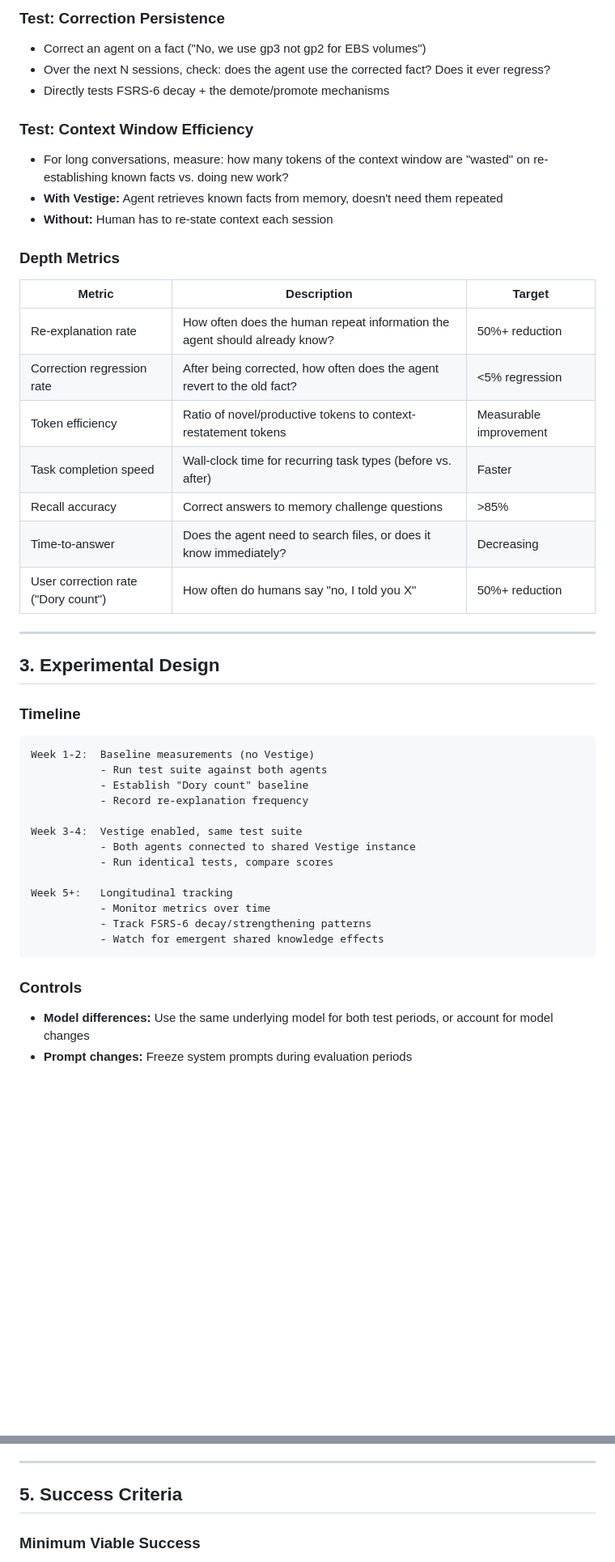
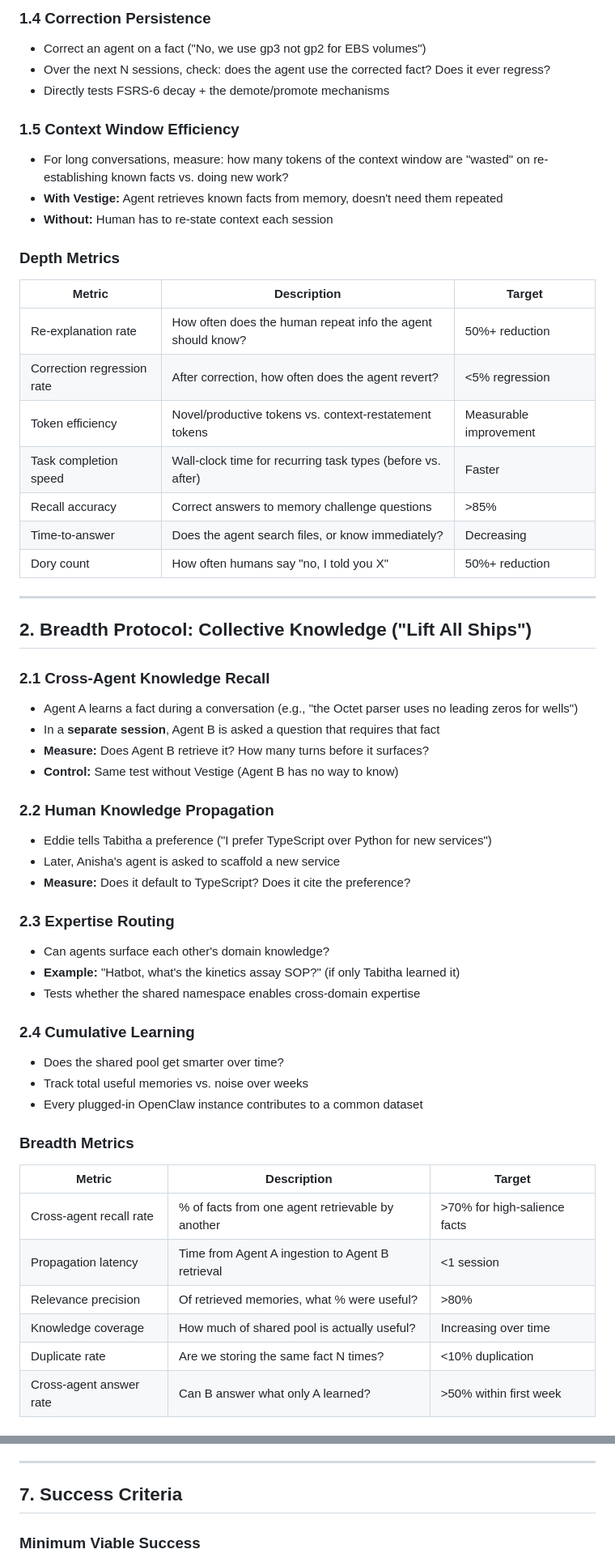
Before and after one commit to zeroaltitude/openclaw-plugins, a Markdown page: docs/EVALUATION.md, 2 parts joined by grey strips. Shown at 81% size. Drawn GitHub-style; blank space fills up the shorter version.

````diff
--- a/docs/EVALUATION.md
+++ b/docs/EVALUATION.md
@@ -69,10 +39,12 @@ The dream metric: **"How often does a human have to re-explain something they al
 
-### Test: Correction Persistence
+### 1.4 Correction Persistence
+
 - Correct an agent on a fact ("No, we use gp3 not gp2 for EBS volumes")
 - Over the next N sessions, check: does the agent use the corrected fact? Does it ever regress?
 - Directly tests FSRS-6 decay + the demote/promote mechanisms
 
-### Test: Context Window Efficiency
+### 1.5 Context Window Efficiency
+
 - For long conversations, measure: how many tokens of the context window are "wasted" on re-establishing known facts vs. doing new work?
 - **With Vestige:** Agent retrieves known facts from memory, doesn't need them repeated
 - **Without:** Human has to re-state context each session
@@ -81,36 +53,51 @@ The dream metric: **"How often does a human have to re-explain something they al
 
 | Metric | Description | Target |
 |--------|-------------|--------|
-| Re-explanation rate | How often does the human repeat information the agent should already know? | 50%+ reduction |
-| Correction regression rate | After being corrected, how often does the agent revert to the old fact? | <5% regression |
-| Token efficiency | Ratio of novel/productive tokens to context-restatement tokens | Measurable improvement |
+| Re-explanation rate | How often does the human repeat info the agent should know? | 50%+ reduction |
+| Correction regression rate | After correction, how often does the agent revert? | <5% regression |
+| Token efficiency | Novel/productive tokens vs. context-restatement tokens | Measurable improvement |
 | Task completion speed | Wall-clock time for recurring task types (before vs. after) | Faster |
 | Recall accuracy | Correct answers to memory challenge questions | >85% |
-| Time-to-answer | Does the agent need to search files, or does it know immediately? | Decreasing |
-| User correction rate ("Dory count") | How often do humans say "no, I told you X" | 50%+ reduction |
+| Time-to-answer | Does the agent search files, or know immediately? | Decreasing |
+| Dory count | How often humans say "no, I told you X" | 50%+ reduction |
 
 ---
 
-## 3. Experimental Design
+## 2. Breadth Protocol: Collective Knowledge ("Lift All Ships")
 
-### Timeline
+### 2.1 Cross-Agent Knowledge Recall
 
-```
-Week 1-2:  Baseline measurements (no Vestige)
-           - Run test suite against both agents
-           - Establish "Dory count" baseline
-           - Record re-explanation frequency
+- Agent A learns a fact during a conversation (e.g., "the Octet parser uses no leading zeros for wells")
+- In a **separate session**, Agent B is asked a question that requires that fact
+- **Measure:** Does Agent B retrieve it? How many turns before it surfaces?
+- **Control:** Same test without Vestige (Agent B has no way to know)
 
-Week 3-4:  Vestige enabled, same test suite
-           - Both agents connected to shared Vestige instance
-           - Run identical tests, compare scores
+### 2.2 Human Knowledge Propagation
 
-Week 5+:   Longitudinal tracking
-           - Monitor metrics over time
-           - Track FSRS-6 decay/strengthening patterns
-           - Watch for emergent shared knowledge effects
-```
+- Eddie tells Tabitha a preference ("I prefer TypeScript over Python for new services")
+- Later, Anisha's agent is asked to scaffold a new service
+- **Measure:** Does it default to TypeScript? Does it cite the preference?
 
-### Controls
+### 2.3 Expertise Routing
 
-- **Model differences:** Use the same underlying model for both test periods, or account for model changes
+- Can agents surface each other's domain knowledge?
+- **Example:** "Hatbot, what's the kinetics assay SOP?" (if only Tabitha learned it)
+- Tests whether the shared namespace enables cross-domain expertise
+
+### 2.4 Cumulative Learning
+
+- Does the shared pool get smarter over time?
+- Track total useful memories vs. noise over weeks
+- Every plugged-in OpenClaw instance contributes to a common dataset
+
+### Breadth Metrics
+
+| Metric | Description | Target |
+|--------|-------------|--------|
+| Cross-agent recall rate | % of facts from one agent retrievable by another | >70% for high-salience facts |
+| Propagation latency | Time from Agent A ingestion to Agent B retrieval | <1 session |
+| Relevance precision | Of retrieved memories, what % were useful? | >80% |
+| Knowledge coverage | How much of shared pool is actually useful? | Increasing over time |
+| Duplicate rate | Are we storing the same fact N times? | <10% duplication |
+| Cross-agent answer rate | Can B answer what only A learned? | >50% within first week |
+
@@ -157,7 +244,7 @@ vestige stats --states     # Cognitive state distribution
 
 ---
 
-## 5. Success Criteria
+## 7. Success Criteria
 
 ### Minimum Viable Success
 - Cross-agent recall works at all (Agent B can answer using Agent A's knowledge)
````
Also changed, not shown: other parts of docs/EVALUATION.md (+121 -85 lines).
